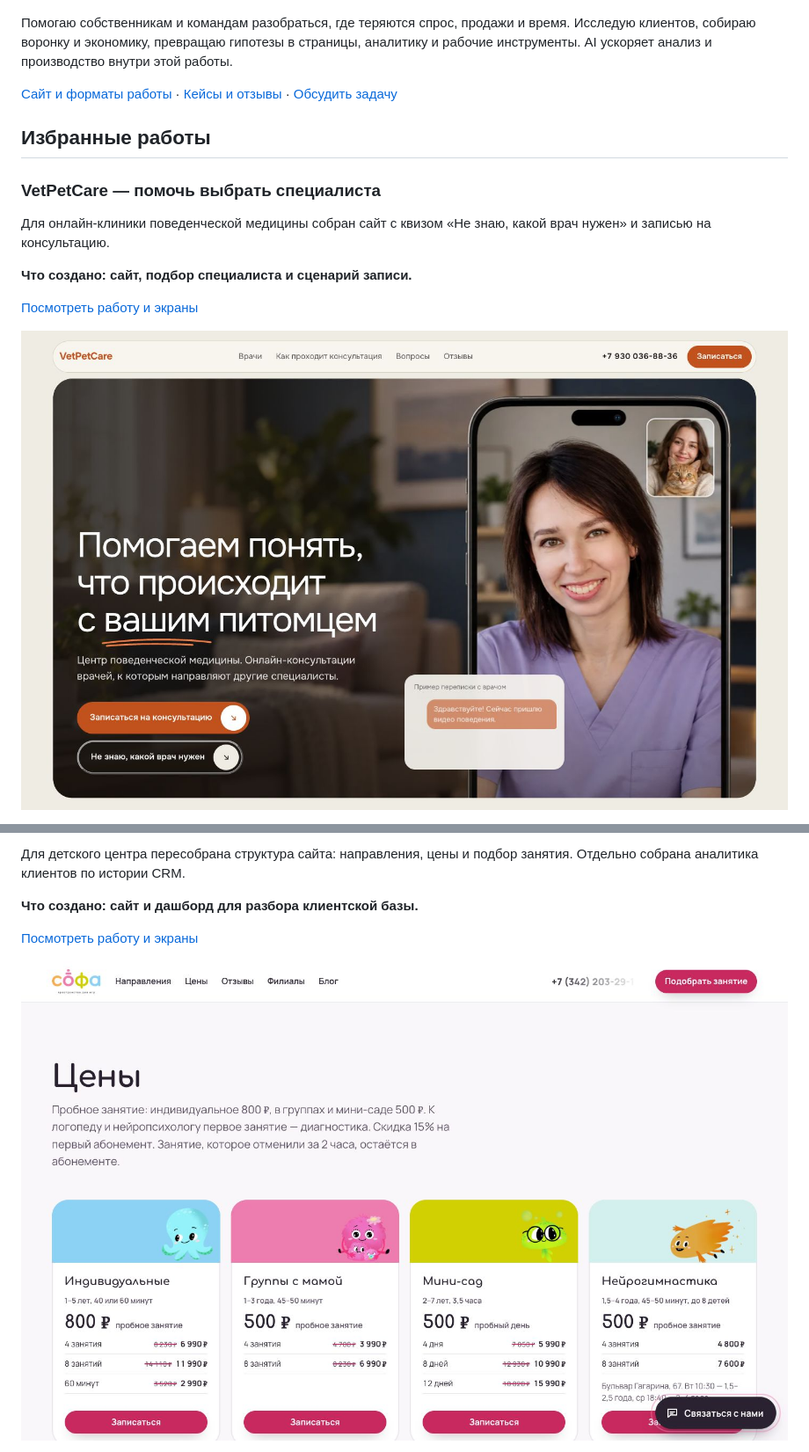
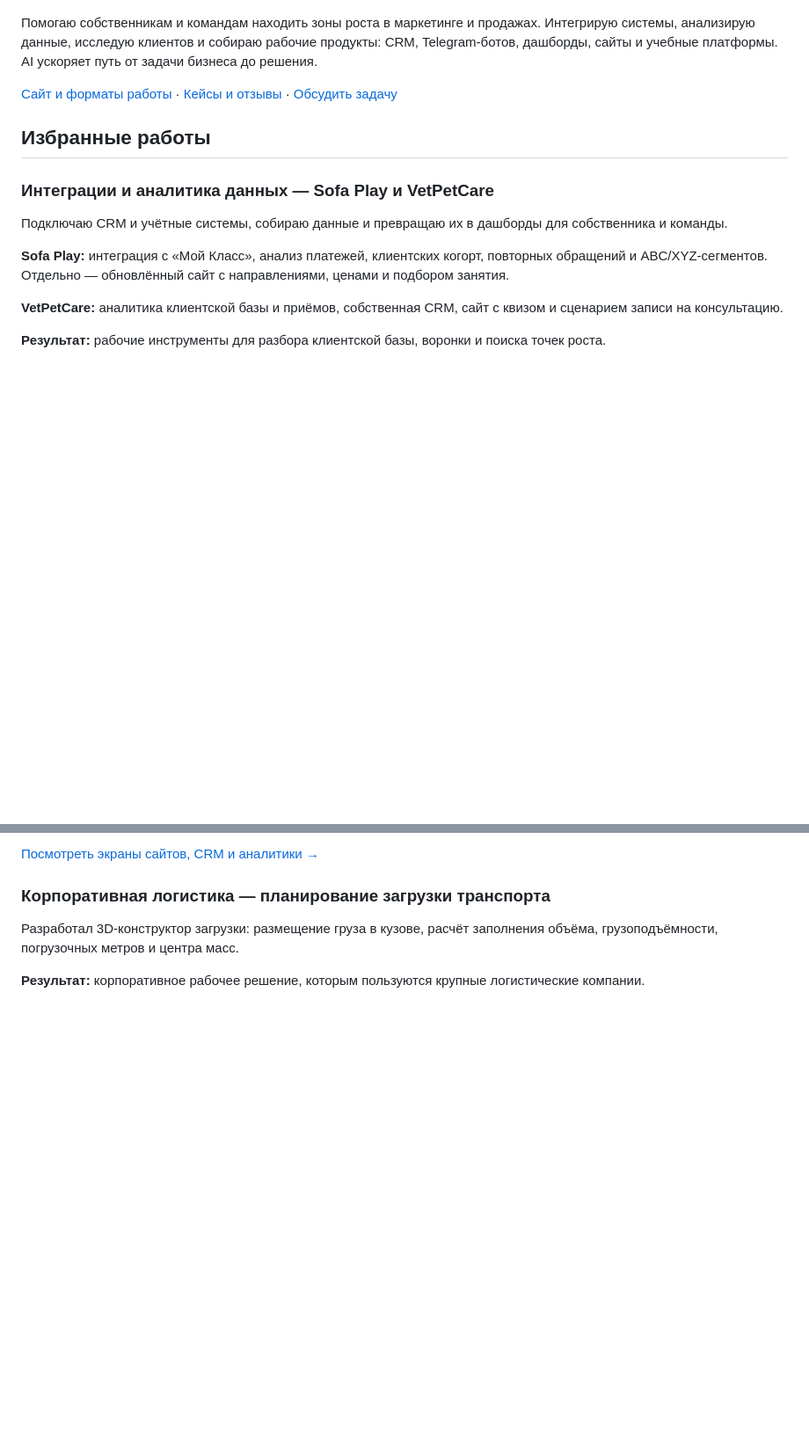
Before and after one commit to gregoryprod/gregoryprod, a Markdown page: README.md, 2 parts joined by grey strips. Shown at 88% size. Drawn GitHub-style; blank space fills up the shorter version.

```diff
--- a/README.md
+++ b/README.md
@@ -1,18 +1,18 @@
 <a href="https://growth.gregorybog.ru/"><img src="assets/profile-hero.png" alt="Григорий Богданчик — Growth Agency. Находим зоны роста в маркетинге и продажах." width="100%"></a>
 
-Помогаю собственникам и командам разобраться, где теряются спрос, продажи и время. Исследую клиентов, собираю воронку и экономику, превращаю гипотезы в страницы, аналитику и рабочие инструменты. AI ускоряет анализ и производство внутри этой работы.
+Помогаю собственникам и командам находить зоны роста в маркетинге и продажах. Интегрирую системы, анализирую данные, исследую клиентов и собираю рабочие продукты: CRM, Telegram-ботов, дашборды, сайты и учебные платформы. AI ускоряет путь от задачи бизнеса до решения.
 
 [Сайт и форматы работы](https://growth.gregorybog.ru/) · [Кейсы и отзывы](https://shared.gregorybog.ru/pages/cases-and-reviews/) · [Обсудить задачу](https://t.me/b_greg)
 
 ## Избранные работы
 
-### VetPetCare — помочь выбрать специалиста
+### Интеграции и аналитика данных — Sofa Play и VetPetCare
 
-Для онлайн-клиники поведенческой медицины собран сайт с квизом «Не знаю, какой врач нужен» и записью на консультацию.
+Подключаю CRM и учётные системы, собираю данные и превращаю их в дашборды для собственника и команды.
 
-**Что создано: сайт, подбор специалиста и сценарий записи.**
+**Sofa Play:** интеграция с «Мой Класс», анализ платежей, клиентских когорт, повторных обращений и ABC/XYZ-сегментов. Отдельно — обновлённый сайт с направлениями, ценами и подбором занятия.
 
-[Посмотреть работу и экраны](https://shared.gregorybog.ru/pages/cases-and-reviews/#work)
+**VetPetCare:** аналитика клиентской базы и приёмов, собственная CRM, сайт с квизом и сценарием записи на консультацию.
 
-[![Помочь выбрать специалиста](assets/live-vetpetcare.jpg)](https://shared.gregorybog.ru/pages/cases-and-reviews/#work)
+**Результат:** рабочие инструменты для разбора клиентской базы, воронки и поиска точек роста.
 
@@ -20,9 +20,9 @@
 
-Для детского центра пересобрана структура сайта: направления, цены и подбор занятия. Отдельно собрана аналитика клиентов по истории CRM.
+[Посмотреть экраны сайтов, CRM и аналитики →](https://shared.gregorybog.ru/pages/cases-and-reviews/#work)
 
-**Что создано: сайт и дашборд для разбора клиентской базы.**
+### Корпоративная логистика — планирование загрузки транспорта
 
-[Посмотреть работу и экраны](https://shared.gregorybog.ru/pages/cases-and-reviews/#work)
+Разработал 3D-конструктор загрузки: размещение груза в кузове, расчёт заполнения объёма, грузоподъёмности, погрузочных метров и центра масс.
 
-[![Сделать выбор занятия понятнее](assets/live-sofaplay.jpg)](https://shared.gregorybog.ru/pages/cases-and-reviews/#work)
+**Результат:** корпоративное рабочее решение, которым пользуются крупные логистические компании.
 
```
Also changed, not shown: other parts of README.md (+48 -10 lines), assets/dash-sofa-cohorts.jpg (added).
